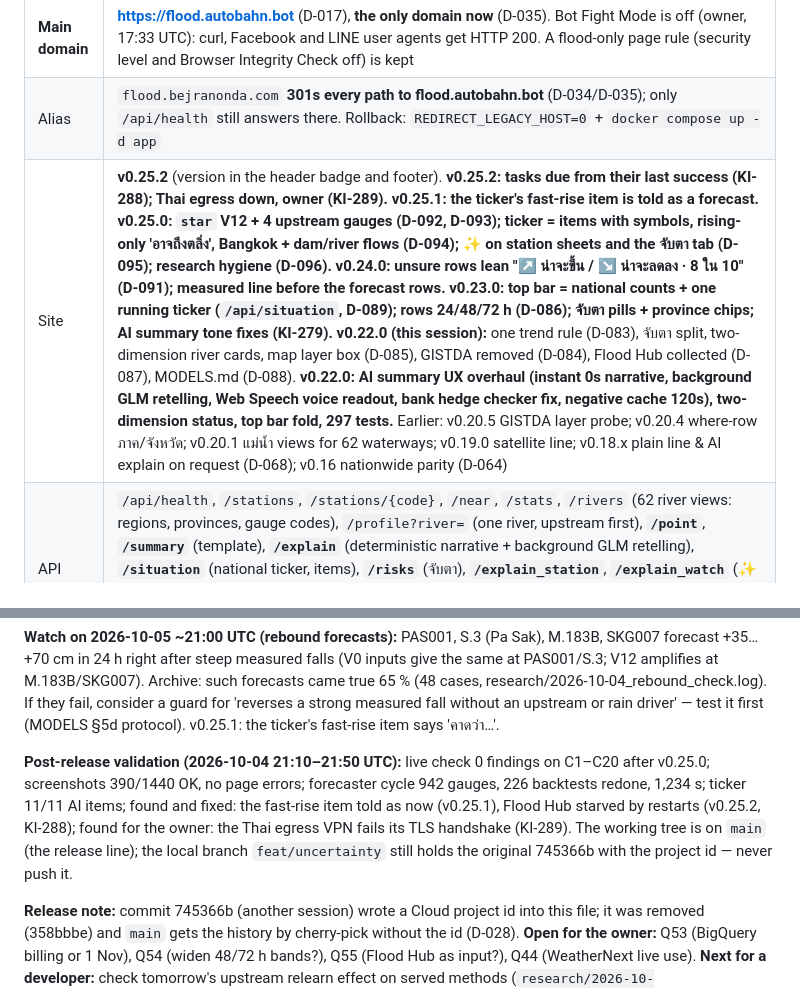
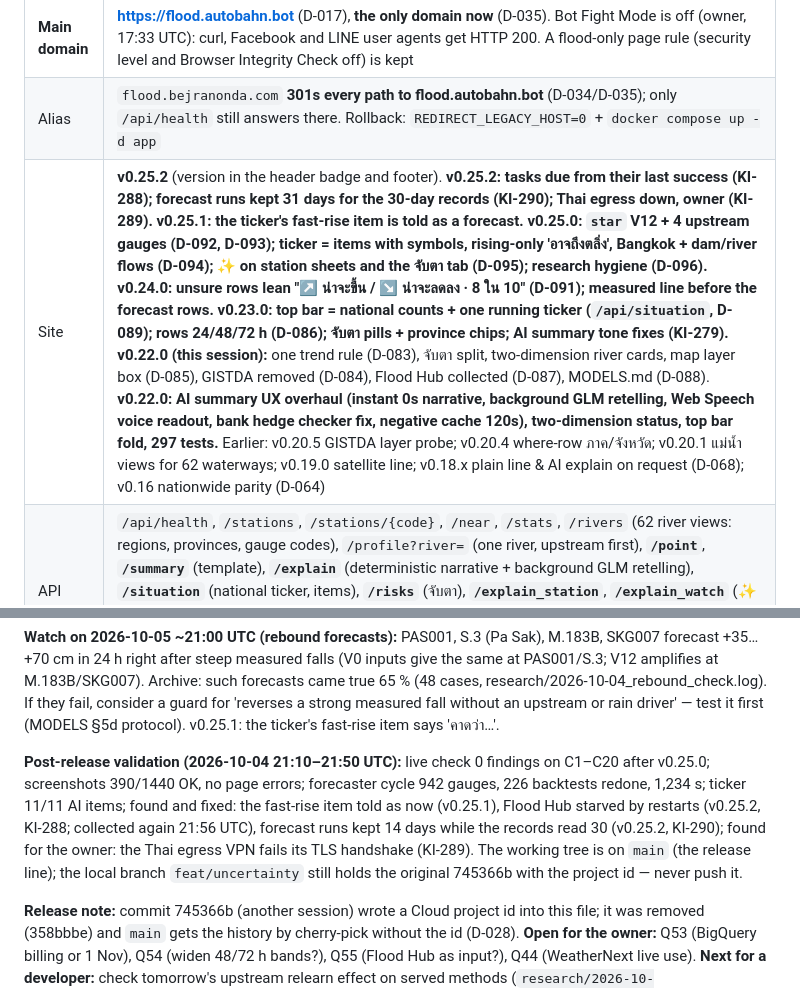
Before and after one commit to bejranonda/flood2026, a Markdown page: HANDOFF.md, 2 parts joined by grey strips. Rendered like a GitHub page.

Commit message:
docs: HANDOFF — v0.25.2 validation notes (KI-288, KI-290)
Co-Authored-By: Claude Opus 5.5 <noreply@anthropic.com>
Claude-Session: https://claude.ai/code/session_01AE3CfUkWfTj2P7tWkkua6S

```diff
--- a/HANDOFF.md
+++ b/HANDOFF.md
@@ -7,7 +7,7 @@
 |---|---|
 | **Main domain** | **https://flood.autobahn.bot** (D-017), **the only domain now** (D-035). Bot Fight Mode is off (owner, 17:33 UTC): curl, Facebook and LINE user agents get HTTP 200. A flood-only page rule (security level and Browser Integrity Check off) is kept |
 | Alias | `flood.bejranonda.com` **301s every path to flood.autobahn.bot** (D-034/D-035); only `/api/health` still answers there. Rollback: `REDIRECT_LEGACY_HOST=0` + `docker compose up -d app` |
-| Site | **v0.25.2** (version in the header badge and footer). **v0.25.2: tasks due from their last success (KI-288); Thai egress down, owner (KI-289).** **v0.25.1: the ticker's fast-rise item is told as a forecast.** **v0.25.0: `star` V12 + 4 upstream gauges (D-092, D-093); ticker = items with symbols, rising-only 'อาจถึงตลิ่ง', Bangkok + dam/river flows (D-094); ✨ on station sheets and the จับตา tab (D-095); research hygiene (D-096).** **v0.24.0: unsure rows lean "↗ น่าจะขึ้น / ↘ น่าจะลดลง · 8 ใน 10" (D-091); measured line before the forecast rows.** **v0.23.0: top bar = national counts + one running ticker (`/api/situation`, D-089); rows 24/48/72 h (D-086); จับตา pills + province chips; AI summary tone fixes (KI-279).** **v0.22.0 (this session):** one trend rule (D-083), จับตา split, two-dimension river cards, map layer box (D-085), GISTDA removed (D-084), Flood Hub collected (D-087), MODELS.md (D-088). **v0.22.0: AI summary UX overhaul (instant 0s narrative, background GLM retelling, Web Speech voice readout, bank hedge checker fix, negative cache 120s), two-dimension status, top bar fold, 297 tests.** Earlier: v0.20.5 GISTDA layer probe; v0.20.4 where-row ภาค/จังหวัด; v0.20.1 แม่น้ำ views for 62 waterways; v0.19.0 satellite line; v0.18.x plain line & AI explain on request (D-068); v0.16 nationwide parity (D-064) |
+| Site | **v0.25.2** (version in the header badge and footer). **v0.25.2: tasks due from their last success (KI-288); forecast runs kept 31 days for the 30-day records (KI-290); Thai egress down, owner (KI-289).** **v0.25.1: the ticker's fast-rise item is told as a forecast.** **v0.25.0: `star` V12 + 4 upstream gauges (D-092, D-093); ticker = items with symbols, rising-only 'อาจถึงตลิ่ง', Bangkok + dam/river flows (D-094); ✨ on station sheets and the จับตา tab (D-095); research hygiene (D-096).** **v0.24.0: unsure rows lean "↗ น่าจะขึ้น / ↘ น่าจะลดลง · 8 ใน 10" (D-091); measured line before the forecast rows.** **v0.23.0: top bar = national counts + one running ticker (`/api/situation`, D-089); rows 24/48/72 h (D-086); จับตา pills + province chips; AI summary tone fixes (KI-279).** **v0.22.0 (this session):** one trend rule (D-083), จับตา split, two-dimension river cards, map layer box (D-085), GISTDA removed (D-084), Flood Hub collected (D-087), MODELS.md (D-088). **v0.22.0: AI summary UX overhaul (instant 0s narrative, background GLM retelling, Web Speech voice readout, bank hedge checker fix, negative cache 120s), two-dimension status, top bar fold, 297 tests.** Earlier: v0.20.5 GISTDA layer probe; v0.20.4 where-row ภาค/จังหวัด; v0.20.1 แม่น้ำ views for 62 waterways; v0.19.0 satellite line; v0.18.x plain line & AI explain on request (D-068); v0.16 nationwide parity (D-064) |
 | API | `/api/health`, `/stations`, `/stations/{code}`, `/near`, `/stats`, `/rivers` (62 river views: regions, provinces, gauge codes), `/profile?river=` (one river, upstream first), **`/point`**, **`/summary`** (template), **`/explain`** (deterministic narrative + background GLM retelling), **`/situation`** (national ticker, items), **`/risks`** (จับตา), **`/explain_station`**, **`/explain_watch`** (✨ summaries), `/dwr`, `/reports`, `/rain`, `POST /feedback` (instant `urgent` flag), `/feedback/summary`, **`/reverse`** (district line, D-051); docs at `/api/docs` ([ARCHITECTURE §1.1](docs/ARCHITECTURE.md)) |
 
 ## 3l. Session 2026-10-04 16:00–21:10 UTC: honest forecast improvement, ticker items, ✨ on stations and จับตา (v0.25.0)
@@ -25,7 +25,7 @@
 
 **Watch on 2026-10-05 ~21:00 UTC (rebound forecasts):** PAS001, S.3 (Pa Sak), M.183B, SKG007 forecast +35…+70 cm in 24 h right after steep measured falls (V0 inputs give the same at PAS001/S.3; V12 amplifies at M.183B/SKG007). Archive: such forecasts came true 65 % (48 cases, research/2026-10-04_rebound_check.log). If they fail, consider a guard for 'reverses a strong measured fall without an upstream or rain driver' — test it first (MODELS §5d protocol). v0.25.1: the ticker's fast-rise item says 'คาดว่า…'.
 
-**Post-release validation (2026-10-04 21:10–21:50 UTC):** live check 0 findings on C1–C20 after v0.25.0; screenshots 390/1440 OK, no page errors; forecaster cycle 942 gauges, 226 backtests redone, 1,234 s; ticker 11/11 AI items; found and fixed: the fast-rise item told as now (v0.25.1), Flood Hub starved by restarts (v0.25.2, KI-288); found for the owner: the Thai egress VPN fails its TLS handshake (KI-289). The working tree is on `main` (the release line); the local branch `feat/uncertainty` still holds the original 745366b with the project id — never push it.
+**Post-release validation (2026-10-04 21:10–21:50 UTC):** live check 0 findings on C1–C20 after v0.25.0; screenshots 390/1440 OK, no page errors; forecaster cycle 942 gauges, 226 backtests redone, 1,234 s; ticker 11/11 AI items; found and fixed: the fast-rise item told as now (v0.25.1), Flood Hub starved by restarts (v0.25.2, KI-288; collected again 21:56 UTC), forecast runs kept 14 days while the records read 30 (v0.25.2, KI-290); found for the owner: the Thai egress VPN fails its TLS handshake (KI-289). The working tree is on `main` (the release line); the local branch `feat/uncertainty` still holds the original 745366b with the project id — never push it.
 
 **Release note:** commit 745366b (another session) wrote a Cloud project id into this file; it was removed (358bbbe) and `main` gets the history by cherry-pick without the id (D-028). **Open for the owner:** Q53 (BigQuery billing or 1 Nov), Q54 (widen 48/72 h bands?), Q55 (Flood Hub as input?), Q44 (WeatherNext live use). **Next for a developer:** check tomorrow's upstream relearn effect on served methods (`research/2026-10-04_uncertainty_sources.py`), RID discharge as upstream inputs (MODELS §9a), re-run `research/2026-10-04_band_coverage_live.py` after a week.
 
```
